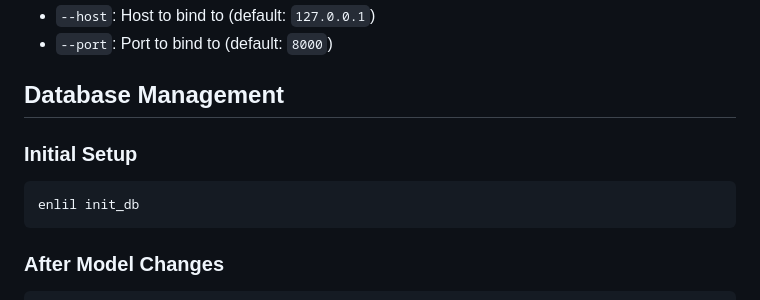
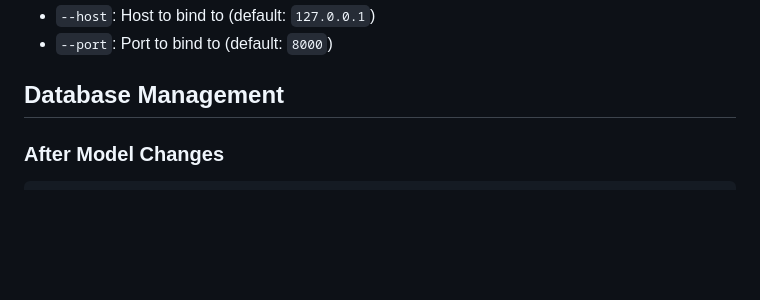
Before and after one commit to entGriff/enlil, a Markdown page: README.md, the part around the change printed below. GitHub-like rendering; blank space fills up the shorter version.

Commit message:
docs: minor refinements to the word of Enlil

````diff
--- a/README.md
+++ b/README.md
@@ -123,12 +123,6 @@ Options:
 * `--port`: Port to bind to (default: `8000`)
 
 ## Database Management
-
-### Initial Setup
-
-```bash
-enlil init_db
-```
 
 ### After Model Changes
 
````
Also changed, not shown: other parts of README.md (+2 -2 lines).
